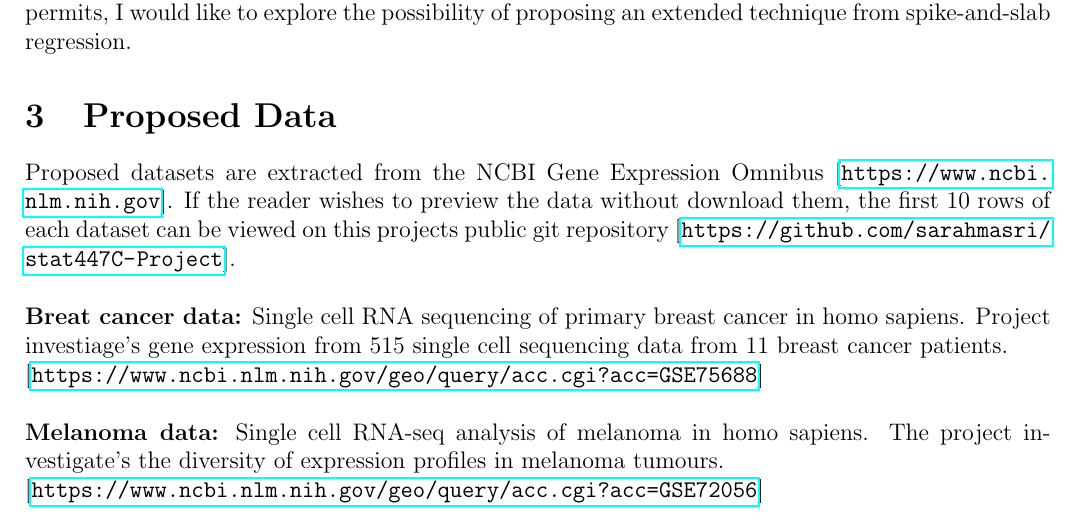
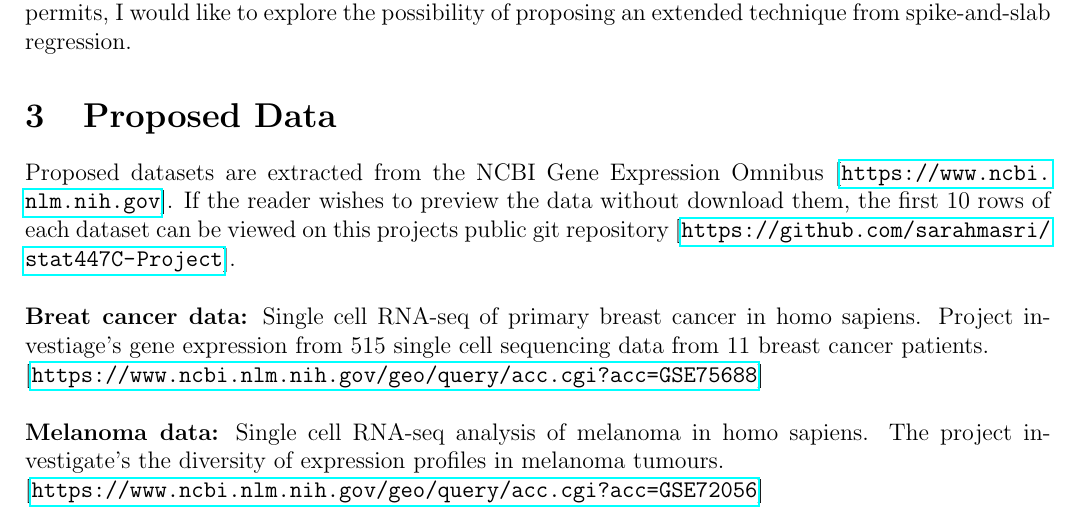
Before and after one commit to sarahmasri/stat447C-Project, a LaTeX document (Proposal/proposal.tex): part of page 1 of 2, cut so that both start at the same text. Compiled offline with pdfLaTeX.

Commit message:
Fix typo

```diff
--- a/Proposal/proposal.tex
+++ b/Proposal/proposal.tex
@@ -30,7 +30,7 @@
 \noindent Proposed datasets are extracted from the NCBI Gene Expression Omnibus [\url{https://www.ncbi.nlm.nih.gov}]. If the reader wishes to preview the data without download them, the first 10 rows of each dataset can be viewed on this projects public git repository [\url{https://github.com/sarahmasri/stat447C-Project}].
 \\
 \\
-\noindent {\bf Breat cancer data:}  Single cell RNA sequencing of primary breast cancer in homo sapiens. Project investiage's gene expression from 515 single cell sequencing data from 11 breast cancer patients.
+\noindent {\bf Breat cancer data:}  Single cell RNA-seq of primary breast cancer in homo sapiens. Project investiage's gene expression from 515 single cell sequencing data from 11 breast cancer patients.
 \newline [\url{https://www.ncbi.nlm.nih.gov/geo/query/acc.cgi?acc=GSE75688}]
 \\
 \\
```
Also changed, not shown: Proposal/proposal.pdf.
